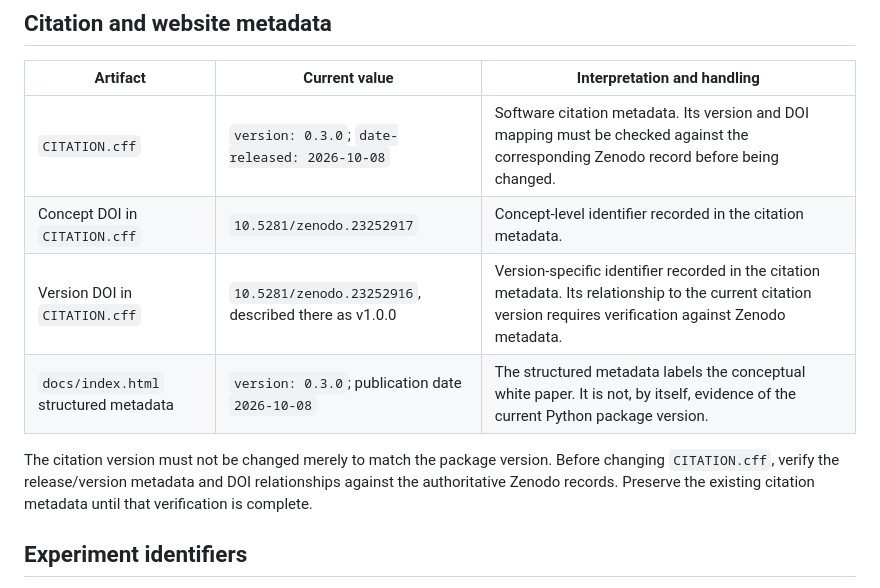
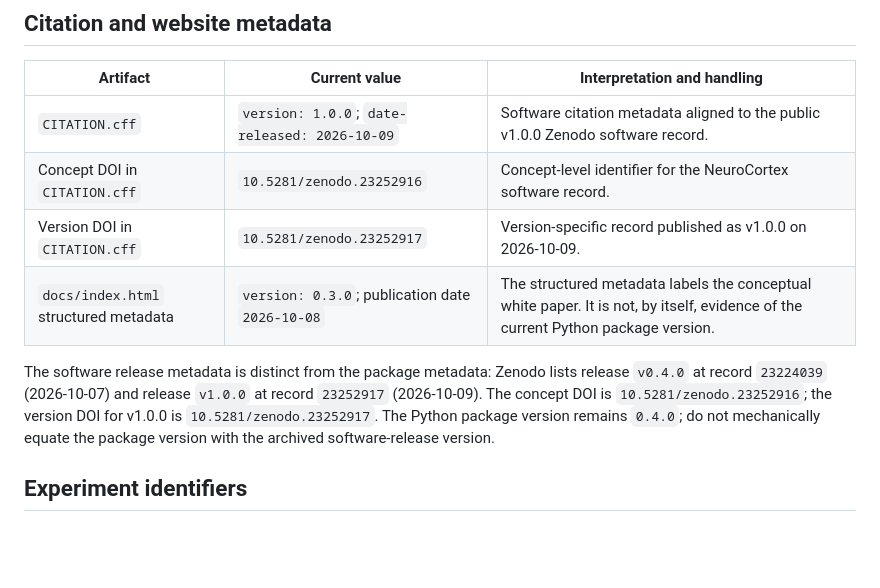
Before and after one commit to mohammedqaidalathwary/neurocortex-srdf, a Markdown page: docs/RELEASE_AND_EXPERIMENT_MAP.md, the part around the change. GitHub-like rendering; blank space fills up the shorter version.

Commit message:
Verify release identifiers against public Zenodo records

```diff
--- a/docs/RELEASE_AND_EXPERIMENT_MAP.md
+++ b/docs/RELEASE_AND_EXPERIMENT_MAP.md
@@ -21,12 +21,12 @@ Historical source snapshots retain their own identifiers. The package version do
 
 | Artifact | Current value | Interpretation and handling |
 |---|---|---|
-| `CITATION.cff` | `version: 0.3.0`; `date-released: 2026-10-08` | Software citation metadata. Its version and DOI mapping must be checked against the corresponding Zenodo record before being changed. |
-| Concept DOI in `CITATION.cff` | `10.5281/zenodo.23252917` | Concept-level identifier recorded in the citation metadata. |
-| Version DOI in `CITATION.cff` | `10.5281/zenodo.23252916`, described there as v1.0.0 | Version-specific identifier recorded in the citation metadata. Its relationship to the current citation version requires verification against Zenodo metadata. |
+| `CITATION.cff` | `version: 1.0.0`; `date-released: 2026-10-09` | Software citation metadata aligned to the public v1.0.0 Zenodo software record. |
+| Concept DOI in `CITATION.cff` | `10.5281/zenodo.23252916` | Concept-level identifier for the NeuroCortex software record. |
+| Version DOI in `CITATION.cff` | `10.5281/zenodo.23252917` | Version-specific record published as v1.0.0 on 2026-10-09. |
 | `docs/index.html` structured metadata | `version: 0.3.0`; publication date `2026-10-08` | The structured metadata labels the conceptual white paper. It is not, by itself, evidence of the current Python package version. |
 
-The citation version must not be changed merely to match the package version. Before changing `CITATION.cff`, verify the release/version metadata and DOI relationships against the authoritative Zenodo records. Preserve the existing citation metadata until that verification is complete.
+The software release metadata is distinct from the package metadata: Zenodo lists release `v0.4.0` at record `23224039` (2026-10-07) and release `v1.0.0` at record `23252917` (2026-10-09). The concept DOI is `10.5281/zenodo.23252916`; the version DOI for v1.0.0 is `10.5281/zenodo.23252917`. The Python package version remains `0.4.0`; do not mechanically equate the package version with the archived software-release version.
 
 ## Experiment identifiers
 
```
